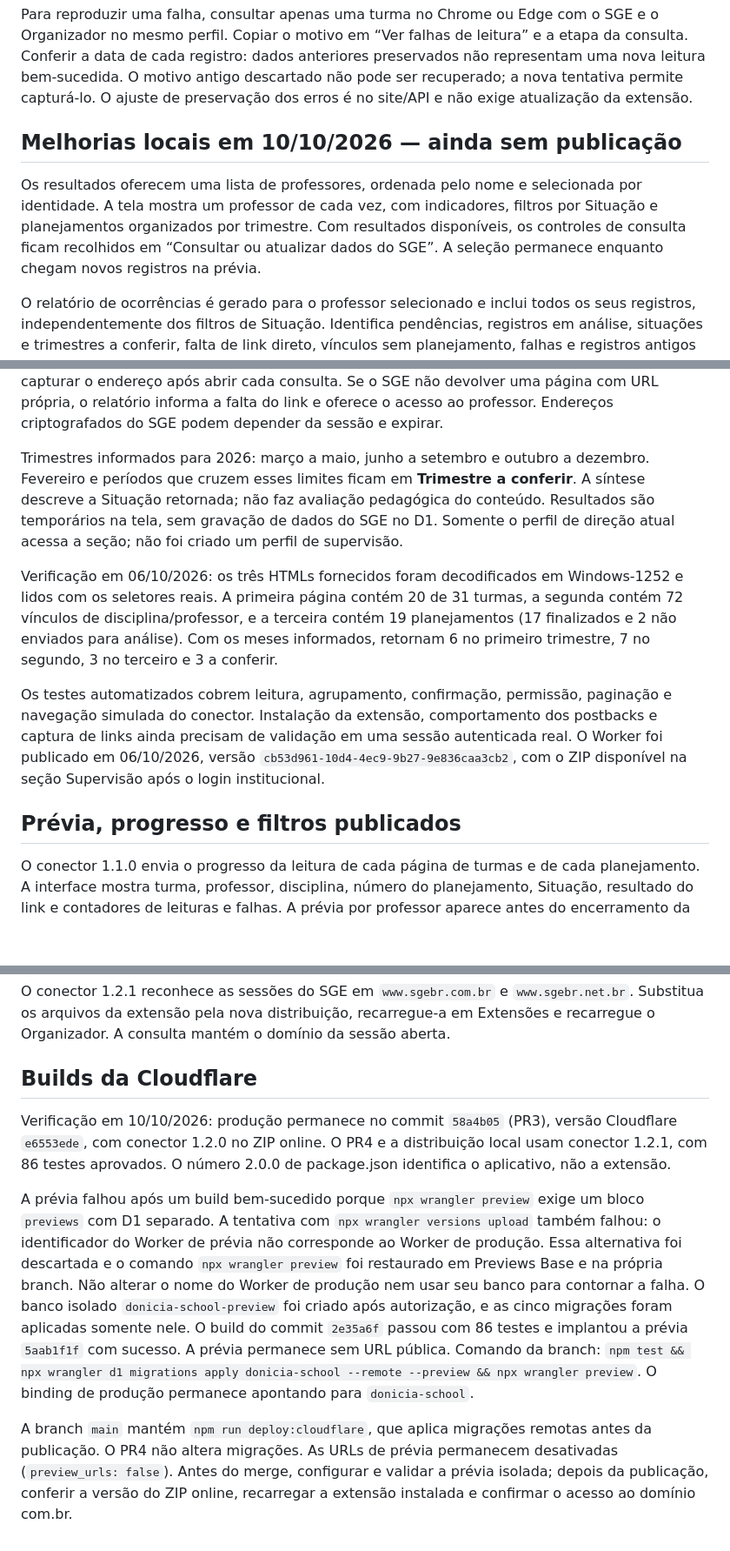
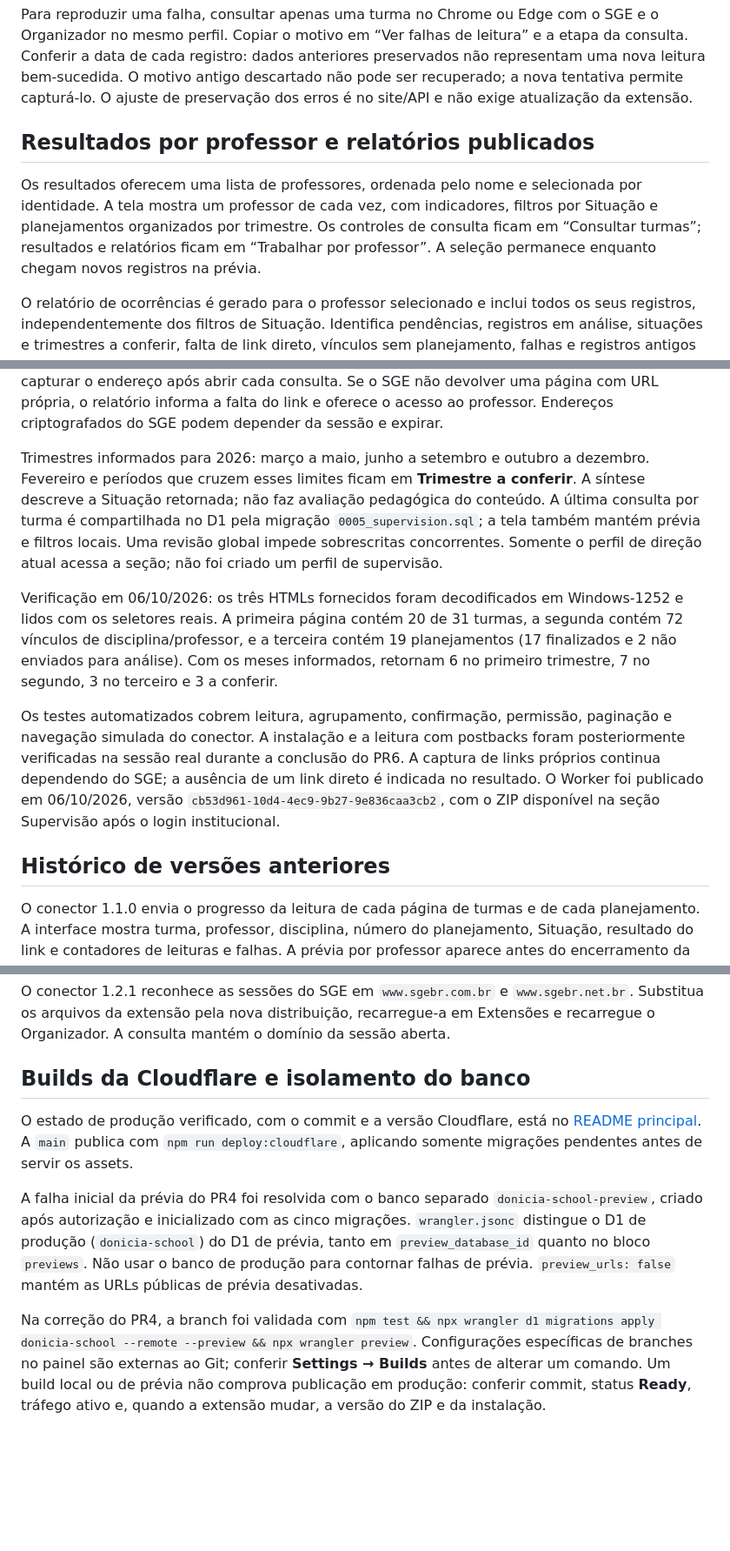
Before and after one commit to marianojogos-art/OrganizadorDonicia, a Markdown page: sge-connector/README.md, 3 parts joined by grey strips. Shown at 87% size. Rendered like a GitHub page; blank space fills up the shorter version.

Commit message:
Atualizar guia do conector SGE 1.2.3 e prévia isolada
Adiciona informações sobre a versão 1.2.3 do conector SGE, incluindo melhorias e instruções de atualização. Atualiza seções sobre resultados por professor e relatórios, além de builds da Cloudflare.

```diff
--- a/sge-connector/README.md
+++ b/sge-connector/README.md
@@ -12,9 +20,9 @@ Os erros originais enviados pelo conector são preservados no relatório da turm
 
 Para reproduzir uma falha, consultar apenas uma turma no Chrome ou Edge com o SGE e o Organizador no mesmo perfil. Copiar o motivo em “Ver falhas de leitura” e a etapa da consulta. Conferir a data de cada registro: dados anteriores preservados não representam uma nova leitura bem-sucedida. O motivo antigo descartado não pode ser recuperado; a nova tentativa permite capturá-lo. O ajuste de preservação dos erros é no site/API e não exige atualização da extensão.
 
-## Melhorias locais em 10/10/2026 — ainda sem publicação
+## Resultados por professor e relatórios publicados
 
-Os resultados oferecem uma lista de professores, ordenada pelo nome e selecionada por identidade. A tela mostra um professor de cada vez, com indicadores, filtros por Situação e planejamentos organizados por trimestre. Com resultados disponíveis, os controles de consulta ficam recolhidos em “Consultar ou atualizar dados do SGE”. A seleção permanece enquanto chegam novos registros na prévia.
+Os resultados oferecem uma lista de professores, ordenada pelo nome e selecionada por identidade. A tela mostra um professor de cada vez, com indicadores, filtros por Situação e planejamentos organizados por trimestre. Os controles de consulta ficam em “Consultar turmas”; resultados e relatórios ficam em “Trabalhar por professor”. A seleção permanece enquanto chegam novos registros na prévia.
 
 O relatório de ocorrências é gerado para o professor selecionado e inclui todos os seus registros, independentemente dos filtros de Situação. Identifica pendências, registros em análise, situações e trimestres a conferir, falta de link direto, vínculos sem planejamento, falhas e registros antigos não encontrados. Cada ocorrência inclui um encaminhamento. Consultas parciais e erros sem nenhum registro também têm relatório; o download em texto inclui data, responsável quando disponível e falhas de cobertura. Os relatórios são derivados dos registros consultados, sem avaliação pedagógica automática.
 
@@ -28,13 +36,13 @@ Na Supervisão, as pílulas mostram as turmas de todas as páginas, incluindo a
 
 O conector abre apenas as ações observadas nos arquivos fornecidos: `CONSULTA`, `PLANOPROF1` a `PLANOPROF10`, `CONSULTARPLANEJAMENTO` e navegação de páginas. Não clica na imagem de Situação nem nos botões de análise, alteração ou aprovação. A página 3 fornecida usa ações JavaScript com postback para abrir o conteúdo, e não contém URLs diretas dos registros; o conector tenta capturar o endereço após abrir cada consulta. Se o SGE não devolver uma página com URL própria, o relatório informa a falta do link e oferece o acesso ao professor. Endereços criptografados do SGE podem depender da sessão e expirar.
 
-Trimestres informados para 2026: março a maio, junho a setembro e outubro a dezembro. Fevereiro e períodos que cruzem esses limites ficam em **Trimestre a conferir**. A síntese descreve a Situação retornada; não faz avaliação pedagógica do conteúdo. Resultados são temporários na tela, sem gravação de dados do SGE no D1. Somente o perfil de direção atual acessa a seção; não foi criado um perfil de supervisão.
+Trimestres informados para 2026: março a maio, junho a setembro e outubro a dezembro. Fevereiro e períodos que cruzem esses limites ficam em **Trimestre a conferir**. A síntese descreve a Situação retornada; não faz avaliação pedagógica do conteúdo. A última consulta por turma é compartilhada no D1 pela migração `0005_supervision.sql`; a tela também mantém prévia e filtros locais. Uma revisão global impede sobrescritas concorrentes. Somente o perfil de direção atual acessa a seção; não foi criado um perfil de supervisão.
 
 Verificação em 06/10/2026: os três HTMLs fornecidos foram decodificados em Windows-1252 e lidos com os seletores reais. A primeira página contém 20 de 31 turmas, a segunda contém 72 vínculos de disciplina/professor, e a terceira contém 19 planejamentos (17 finalizados e 2 não enviados para análise). Com os meses informados, retornam 6 no primeiro trimestre, 7 no segundo, 3 no terceiro e 3 a conferir.
 
-Os testes automatizados cobrem leitura, agrupamento, confirmação, permissão, paginação e navegação simulada do conector. Instalação da extensão, comportamento dos postbacks e captura de links ainda precisam de validação em uma sessão autenticada real. O Worker foi publicado em 06/10/2026, versão `cb53d961-10d4-4ec9-9b27-9e836caa3cb2`, com o ZIP disponível na seção Supervisão após o login institucional.
+Os testes automatizados cobrem leitura, agrupamento, confirmação, permissão, paginação e navegação simulada do conector. A instalação e a leitura com postbacks foram posteriormente verificadas na sessão real durante a conclusão do PR6. A captura de links próprios continua dependendo do SGE; a ausência de um link direto é indicada no resultado. O Worker foi publicado em 06/10/2026, versão `cb53d961-10d4-4ec9-9b27-9e836caa3cb2`, com o ZIP disponível na seção Supervisão após o login institucional.
 
-## Prévia, progresso e filtros publicados
+## Histórico de versões anteriores
 
 O conector 1.1.0 envia o progresso da leitura de cada página de turmas e de cada planejamento. A interface mostra turma, professor, disciplina, número do planejamento, Situação, resultado do link e contadores de leituras e falhas. A prévia por professor aparece antes do encerramento da consulta e mantém os dados obtidos se a consulta for interrompida ou falhar. A versão anterior continua funcionando, com atualizações da prévia ao concluir cada vínculo de professor/disciplina; para atualizações de cada planejamento será necessário atualizar a pasta da extensão e recarregá-la após esta atualização.
 
@@ -44,10 +52,10 @@ O conector 1.2.0 aceita atualizações seletivas: lê a lista do vínculo e abre
 
 O conector 1.2.1 reconhece as sessões do SGE em `www.sgebr.com.br` e `www.sgebr.net.br`. Substitua os arquivos da extensão pela nova distribuição, recarregue-a em Extensões e recarregue o Organizador. A consulta mantém o domínio da sessão aberta.
 
-## Builds da Cloudflare
+## Builds da Cloudflare e isolamento do banco
 
-Verificação em 10/10/2026: produção permanece no commit `58a4b05` (PR3), versão Cloudflare `e6553ede`, com conector 1.2.0 no ZIP online. O PR4 e a distribuição local usam conector 1.2.1, com 86 testes aprovados. O número 2.0.0 de package.json identifica o aplicativo, não a extensão.
+O estado de produção verificado, com o commit e a versão Cloudflare, está no [README principal](../README.md#estado-verificado-após-o-pr8--10102026). A `main` publica com `npm run deploy:cloudflare`, aplicando somente migrações pendentes antes de servir os assets.
 
-A prévia falhou após um build bem-sucedido porque `npx wrangler preview` exige um bloco `previews` com D1 separado. A tentativa com `npx wrangler versions upload` também falhou: o identificador do Worker de prévia não corresponde ao Worker de produção. Essa alternativa foi descartada e o comando `npx wrangler preview` foi restaurado em Previews Base e na própria branch. Não alterar o nome do Worker de produção nem usar seu banco para contornar a falha. O banco isolado `donicia-school-preview` foi criado após autorização, e as cinco migrações foram aplicadas somente nele. O build do commit `2e35a6f` passou com 86 testes e implantou a prévia `5aab1f1f` com sucesso. A prévia permanece sem URL pública. Comando da branch: `npm test && npx wrangler d1 migrations apply donicia-school --remote --preview && npx wrangler preview`. O binding de produção permanece apontando para `donicia-school`.
+A falha inicial da prévia do PR4 foi resolvida com o banco separado `donicia-school-preview`, criado após autorização e inicializado com as cinco migrações. `wrangler.jsonc` distingue o D1 de produção (`donicia-school`) do D1 de prévia, tanto em `preview_database_id` quanto no bloco `previews`. Não usar o banco de produção para contornar falhas de prévia. `preview_urls: false` mantém as URLs públicas de prévia desativadas.
 
-A branch `main` mantém `npm run deploy:cloudflare`, que aplica migrações remotas antes da publicação. O PR4 não altera migrações. As URLs de prévia permanecem desativadas (`preview_urls: false`). Antes do merge, configurar e validar a prévia isolada; depois da publicação, conferir a versão do ZIP online, recarregar a extensão instalada e confirmar o acesso ao domínio com.br.
+Na correção do PR4, a branch foi validada com `npm test && npx wrangler d1 migrations apply donicia-school --remote --preview && npx wrangler preview`. Configurações específicas de branches no painel são externas ao Git; conferir **Settings → Builds** antes de alterar um comando. Um build local ou de prévia não comprova publicação em produção: conferir commit, status **Ready**, tráfego ativo e, quando a extensão mudar, a versão do ZIP e da instalação.
```
Also changed, not shown: other parts of sge-connector/README.md (+9 -1 lines).
